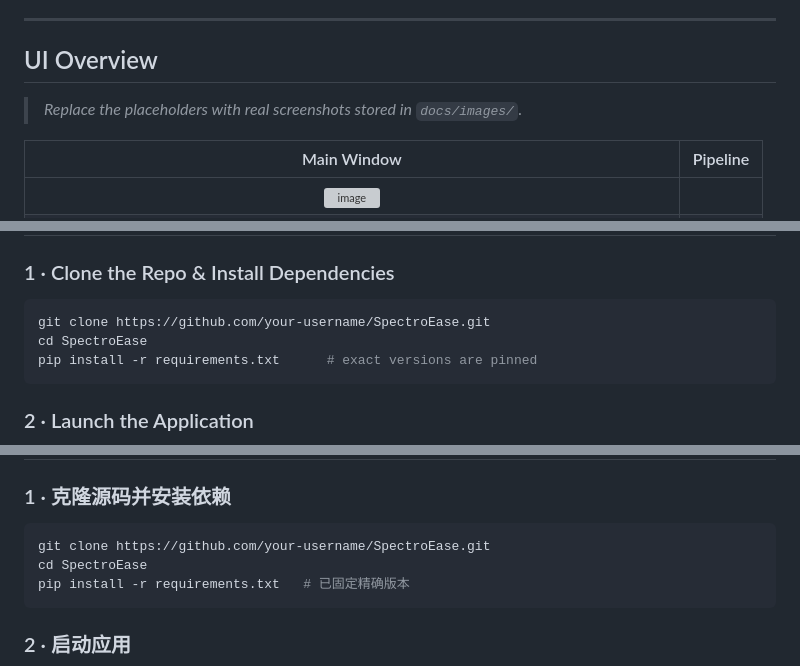
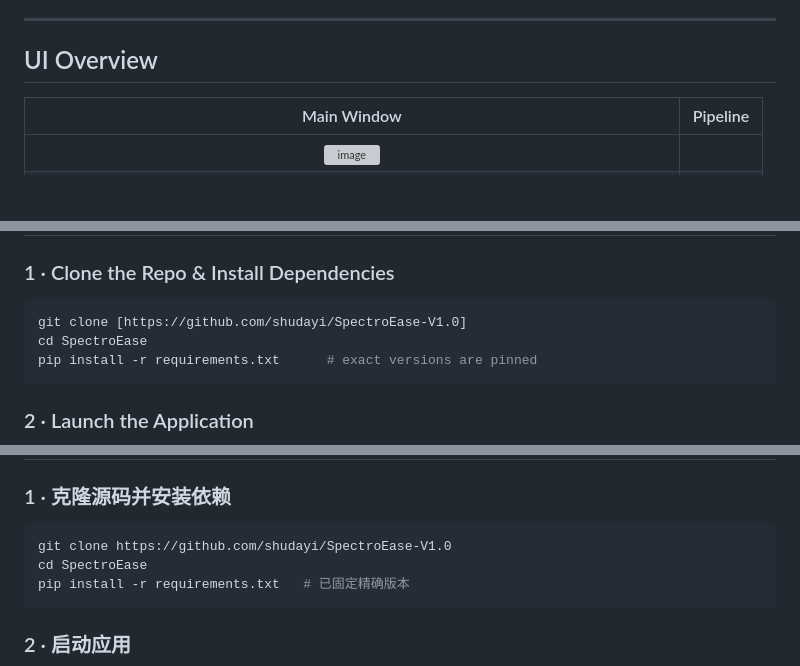
Before and after one commit to shudayi/SpectroEase-V1.0, a Markdown page: README.md, 3 parts joined by grey strips. Drawn GitHub-style; blank space fills up the shorter version; grey boxes are pictures that could not be loaded.

````diff
--- a/README.md
+++ b/README.md
@@ -42,7 +42,6 @@
 
 ## UI Overview
 
-> *Replace the placeholders with real screenshots stored in `docs/images/`.*
 
 |             Main Window             |               Pipeline               |
 | :---------------------------------: | :-------------------------------------------------: |
@@ -162,7 +161,7 @@ All versions satisfy SpectroEase’s compatibility requirements; newer versions
 ### 1 · Clone the Repo & Install Dependencies
 
 ```powershell
-git clone https://github.com/your-username/SpectroEase.git
+git clone [https://github.com/shudayi/SpectroEase-V1.0]
 cd SpectroEase
 pip install -r requirements.txt      # exact versions are pinned
 ```
@@ -379,7 +378,7 @@ Grid Search · Random Search · Genetic Algorithm
 ### 1 · 克隆源码并安装依赖
 
 ```powershell
-git clone https://github.com/your-username/SpectroEase.git
+git clone https://github.com/shudayi/SpectroEase-V1.0
 cd SpectroEase
 pip install -r requirements.txt   # 已固定精确版本
 ```
````
Also changed, not shown: other parts of README.md (+1 -1 lines).
